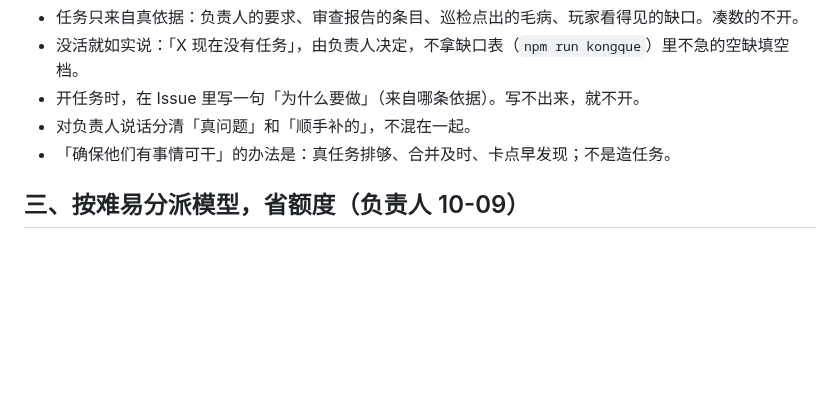
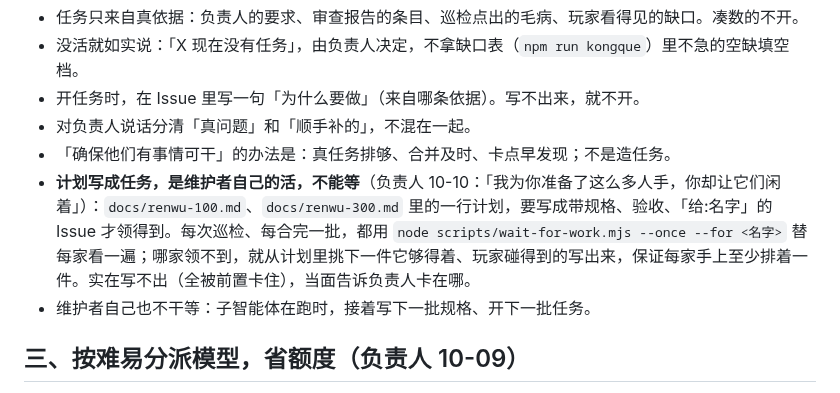
Before and after one commit to mud4u404/game006, a Markdown page: CLAUDE.md, the part around the change. Rendered like a GitHub page; blank space fills up the shorter version.

Commit message:
记忆：计划写成任务是维护者自己的活，每家手上至少排一件；维护者不干等
Co-Authored-By: Claude Opus 5.5 <noreply@anthropic.com>
Claude-Session: https://claude.ai/code/session_01XDp4818R2Awa9CSBtvezcD

```diff
--- a/CLAUDE.md
+++ b/CLAUDE.md
@@ -27,6 +27,8 @@
 - 开任务时，在 Issue 里写一句「为什么要做」（来自哪条依据）。写不出来，就不开。
 - 对负责人说话分清「真问题」和「顺手补的」，不混在一起。
 - 「确保他们有事情可干」的办法是：真任务排够、合并及时、卡点早发现；不是造任务。
+- **计划写成任务，是维护者自己的活，不能等**（负责人 10-10：「我为你准备了这么多人手，你却让它们闲着」）：`docs/renwu-100.md`、`docs/renwu-300.md` 里的一行计划，要写成带规格、验收、「给:名字」的 Issue 才领得到。每次巡检、每合完一批，都用 `node scripts/wait-for-work.mjs --once --for <名字>` 替每家看一遍；哪家领不到，就从计划里挑下一件它够得着、玩家碰得到的写出来，保证每家手上至少排着一件。实在写不出（全被前置卡住），当面告诉负责人卡在哪。
+- 维护者自己也不干等：子智能体在跑时，接着写下一批规格、开下一批任务。
 
 ## 三、按难易分派模型，省额度（负责人 10-09）
 
```
